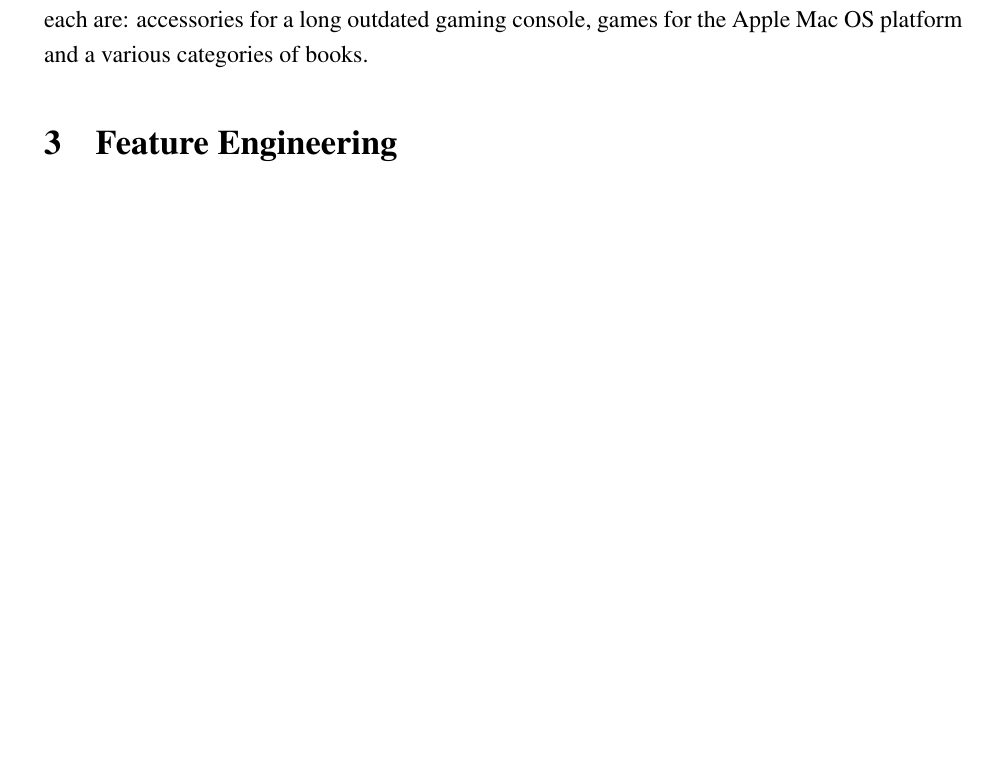
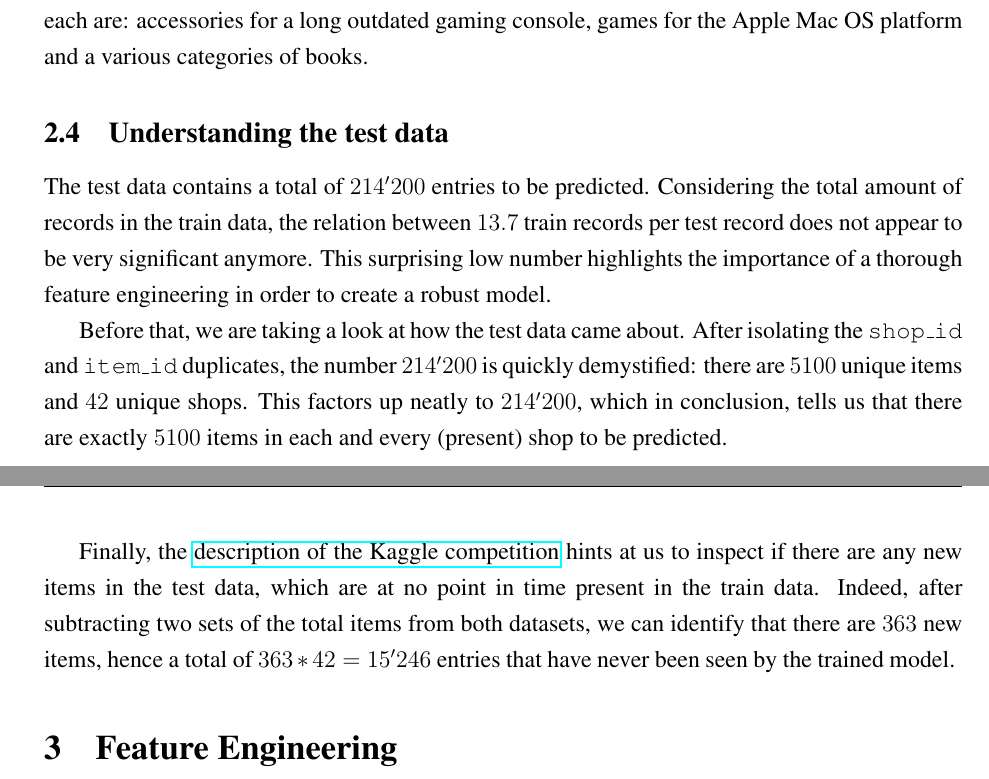
Before and after one commit to cedric-uden/hka-predicting_future_sales, a LaTeX document (report/main.tex, which reads report/source/200-eda.tex): part of page 7 of 17 before the commit and two parts of pages 6 and 7 of 16 after it, the two joined at a grey line, cut so that both start at the same text, the shorter picture padded with empty space. Compiled offline with pdfLaTeX.

Commit message:
finished yotting down the EDA section

```diff
--- a/report/source/200-eda.tex
+++ b/report/source/200-eda.tex
@@ -83,3 +83,11 @@ Now, when inspecting the distribution of sales within a given item category, the
 The three most prominent item categories, are namely: PC Games, Movies \& Music. With the importance of the entertainment industry, these results are foreseeable.
 
 In contrast to the best selling items, we have inspected the categories which appear to be non-existant at first glance. After making sure that no category is missing any records, the worst selling item categories are simply explained after finding out what they are all about: a mix of niche and novelty items as well as books. The lowest selling categories with less than 10 sales each are: accessories for a long outdated gaming console, games for the Apple Mac OS platform and a various categories of books.
+
+\subsection{Understanding the test data}
+
+The test data contains a total of $214'200$ entries to be predicted. Considering the total amount of records in the train data, the relation between $13.7$ train records per test record does not appear to be very significant anymore. This surprising low number highlights the importance of a thorough feature engineering in order to create a robust model.
+
+Before that, we are taking a look at how the test data came about. After isolating the \texttt{shop\_id} and \texttt{item\_id} duplicates, the number $214'200$ is quickly demystified: there are $5100$ unique items and $42$ unique shops. This factors up neatly to $214'200$, which in conclusion, tells us that there are exactly $5100$ items in each and every (present) shop to be predicted.
+
+Finally, the \href{https://www.kaggle.com/c/competitive-data-science-predict-future-sales/data}{description of the Kaggle competition} hints at us to inspect if there are any new items in the test data, which are at no point in time present in the train data. Indeed, after subtracting two sets of the total items from both datasets, we can identify that there are $363$ new items, hence a total of $363*42=15'246$ entries that have never been seen by the trained model.
```
Also changed, not shown: report/source/100-introduction.tex (+1 -1 lines), report/external_content/graphs/distribution_across_item_categories.png (added), report/external_content/graphs/distribution_amongst_shops.png (added), report/external_content/graphs/outliers-item_cnt_day.png (added), report/external_content/graphs/outliers-item_price.png (added).
